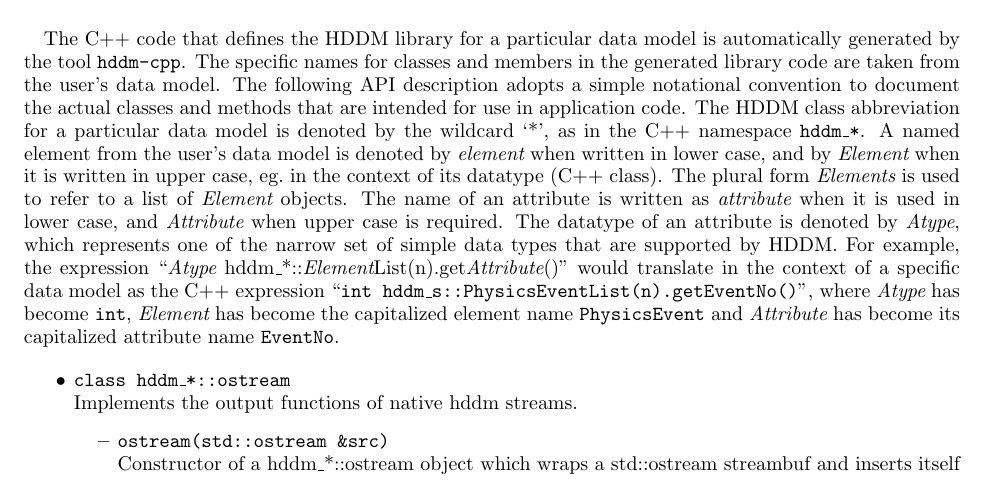
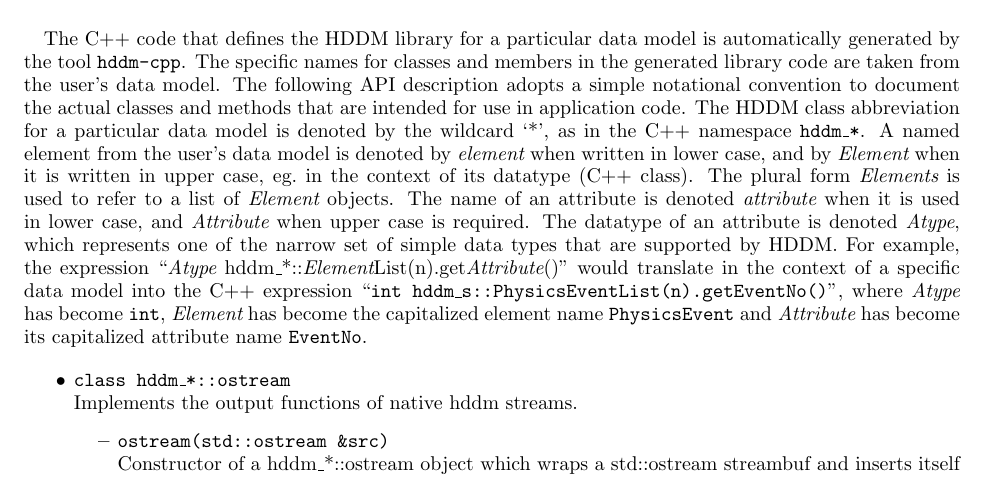
Before and after one commit to rjones30/HDDM, a LaTeX paper (doc/users_guide/guide.tex): part of page 13 of 31, cut so that both start at the same text. Compiled offline with pdfLaTeX.

```diff
--- a/doc/users_guide/guide.tex
+++ b/doc/users_guide/guide.tex
@@ -949,13 +949,13 @@
 when written in lower case, and by {\em Element} when it is written in
 upper case, eg.\ in the context of its datatype (C++ class). The plural
 form {\em Elements} is used to refer to a list of {\em Element} objects.
-The name of an attribute is written as {\em attribute} when it is
+The name of an attribute is denoted {\em attribute} when it is
 used in lower case, and {\em Attribute} when upper case is required.
-The datatype of an attribute is denoted by {\em Atype}, which
+The datatype of an attribute is denoted {\em Atype}, which
 represents one of the narrow set of simple data types that are supported
 by HDDM. For example, the expression
 ``{\em Atype} hddm\_*::{\em Element}List(n).get{\em Attribute}()'' would
-translate in the context of a specific data model as the C++ expression
+translate in the context of a specific data model into the C++ expression
 ``\texttt{int hddm\_s::PhysicsEventList(n).getEventNo()}'', where {\em Atype}
 has become \texttt{int}, {\em Element} has become the capitalized
 element name \texttt{PhysicsEvent} and {\em Attribute} has become
```
Also changed, not shown: doc/users_guide.pdf, doc/users_guide/guide.pdf.
